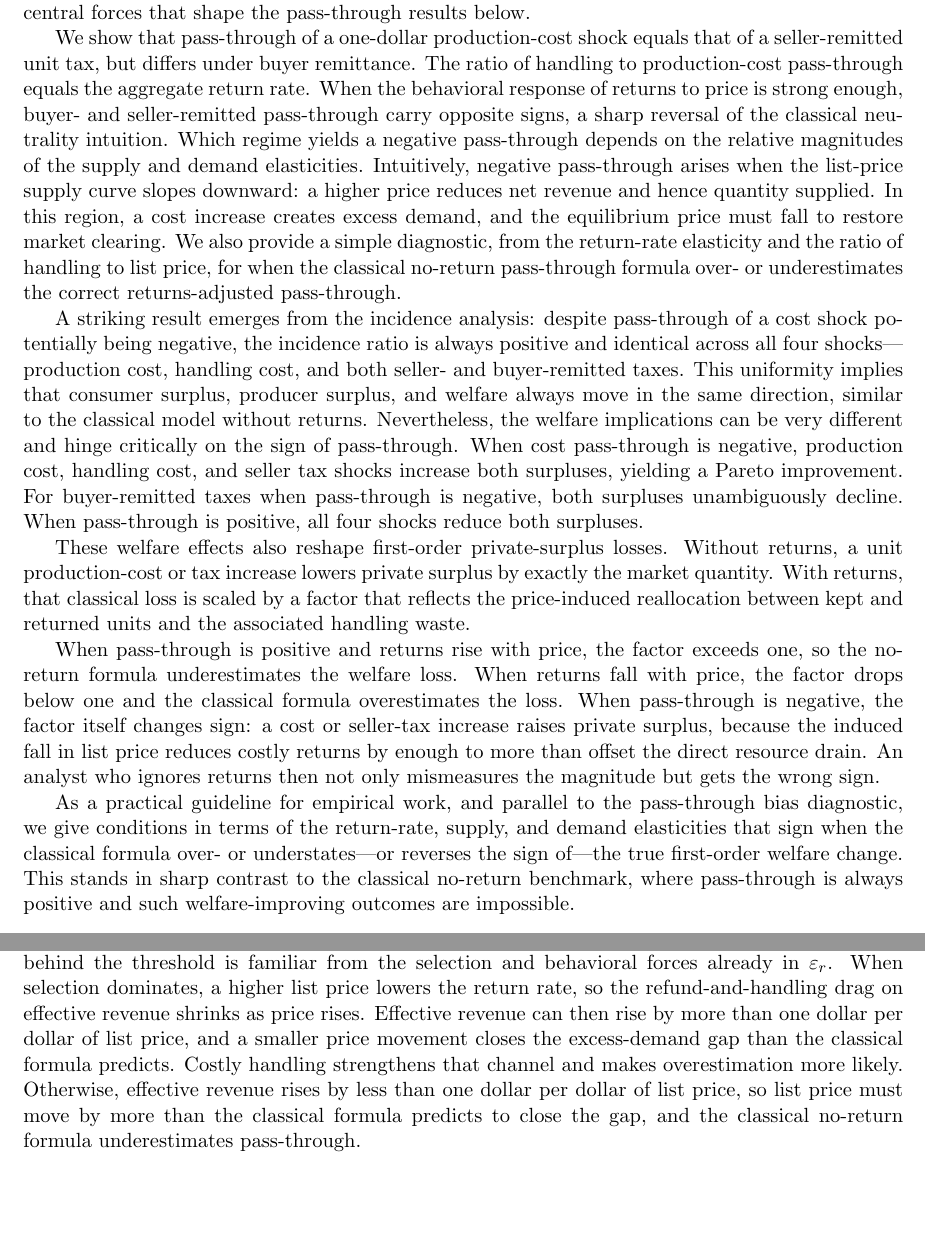
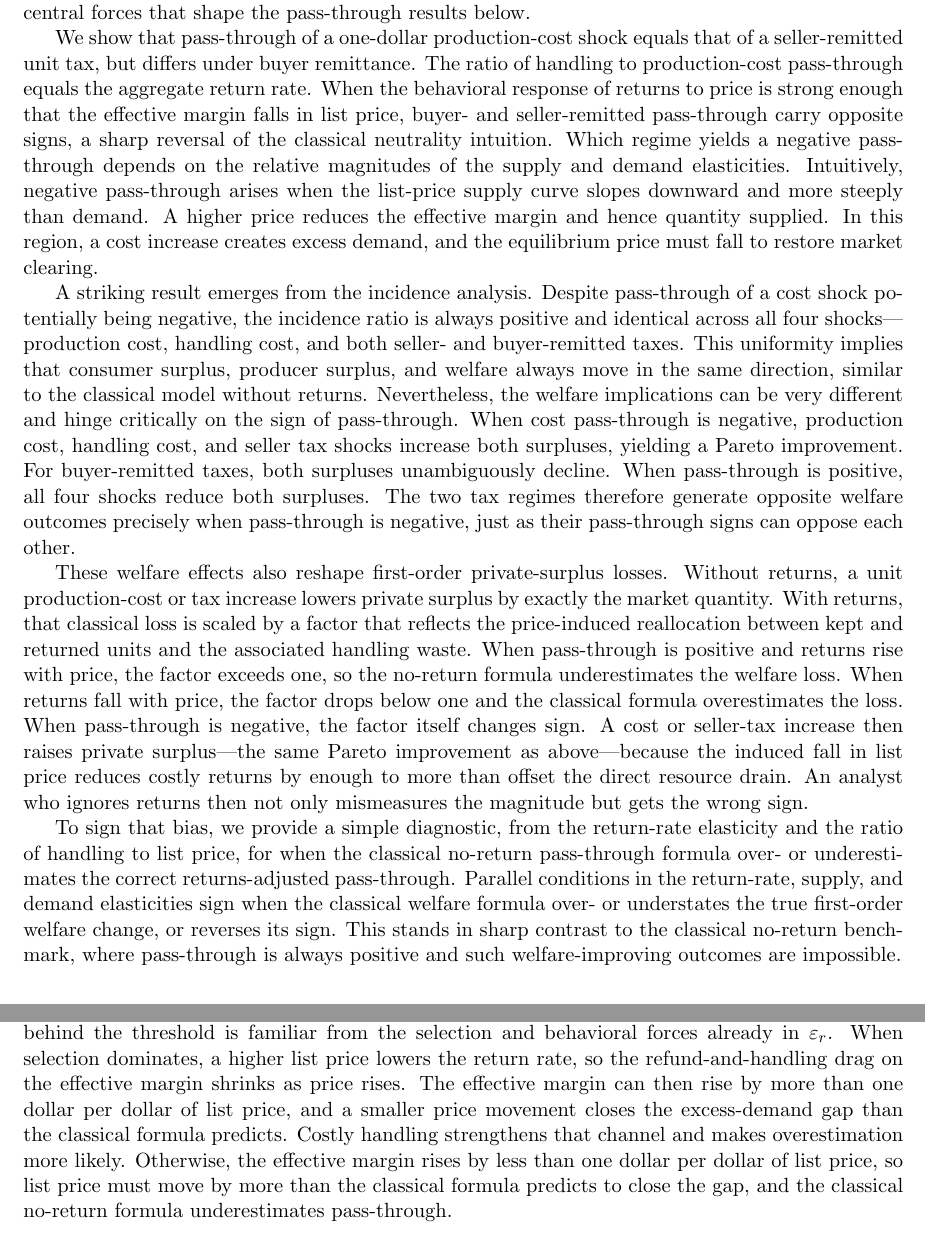
Before and after one commit to cliohsu1997/return, a LaTeX document (draft/welfare_foundation/welfare_with_returns.tex): two parts of pages 2 and 9 of 14, joined at a grey line, cut so that both start at the same text, the shorter picture padded with empty space. Compiled offline with pdfLaTeX.

Commit message:
Polish intro and standardize effective margin.
Co-authored-by: Cursor <cursoragent@cursor.com>

```diff
--- a/draft/welfare_foundation/welfare_with_returns.tex
+++ b/draft/welfare_foundation/welfare_with_returns.tex
@@ -68,25 +68,24 @@ under seller remittance, the tax-inclusive checkout price is refunded; under
 buyer remittance, only the pre-tax list price is.  Since the return decision
 depends on the refund price, the two regimes generate different effective
-revenues and equilibria.  These two departures---the behavioral response of
+margins and equilibria.  These two departures---the behavioral response of
 returns to price and the failure of tax neutrality---are the central forces
 that shape the pass-through results below.
 
 We show that pass-through of a one-dollar production-cost shock equals that
 of a seller-remitted unit tax, but differs under buyer remittance.  The ratio
 of handling to production-cost pass-through equals the aggregate return rate.
-When the behavioral response of returns to price is strong enough, buyer- and
-seller-remitted pass-through carry opposite signs, a sharp reversal of the
-classical neutrality intuition.  Which regime yields a negative pass-through
-depends on the relative magnitudes of the supply and demand elasticities.
-Intuitively, negative pass-through arises when the list-price supply curve
-slopes downward: a higher price reduces net revenue and hence quantity
-supplied.  In this region, a cost increase creates excess demand, and the
-equilibrium price must fall to restore market clearing.  We also provide a
-simple diagnostic, from the return-rate elasticity and the ratio of handling
-to list price, for when the classical no-return pass-through formula over- or
-underestimates the correct returns-adjusted pass-through.
+When the behavioral response of returns to price is strong enough that the
+effective margin falls in list price, buyer- and seller-remitted pass-through
+carry opposite signs, a sharp reversal of the classical neutrality
+intuition.  Which regime yields a negative pass-through depends on the
+relative magnitudes of the supply and demand elasticities.  Intuitively,
+negative pass-through arises when the list-price supply curve slopes
+downward and more steeply than demand.  A higher price reduces the
+effective margin and hence quantity supplied.  In this region, a cost
+increase creates excess demand, and the equilibrium price must fall to
+restore market clearing.
 
-A striking result emerges from the incidence analysis: despite pass-through of
+A striking result emerges from the incidence analysis.  Despite pass-through of
 a cost shock potentially being negative, the incidence ratio is always
 positive and identical across all four shocks---production cost, handling
 cost, and both seller- and buyer-remitted taxes.  This uniformity implies
@@ -95,29 +94,32 @@ direction, similar to the classical model without returns.  Nevertheless, the
 welfare implications can be very different and hinge critically on the sign of
 pass-through.  When cost pass-through is negative, production cost, handling
 cost, and seller tax shocks increase both surpluses, yielding a Pareto
-improvement.  For buyer-remitted taxes when pass-through is negative, both
-surpluses unambiguously decline.  When pass-through is positive, all four
-shocks reduce both surpluses.
+improvement.  For buyer-remitted taxes, both surpluses unambiguously decline.
+When pass-through is positive, all four shocks reduce both surpluses.  The
+two tax regimes therefore generate opposite welfare outcomes precisely when
+pass-through is negative, just as their pass-through signs can oppose each
+other.
 
 These welfare effects also reshape first-order private-surplus losses.  Without
 returns, a unit production-cost or tax increase lowers private surplus by
 exactly the market quantity.  With returns, that classical loss is scaled by
 a factor that reflects the price-induced reallocation between kept and
-returned units and the associated handling waste.
+returned units and the associated handling waste.  When pass-through is
+positive and returns rise with price, the factor exceeds one, so the no-return
+formula underestimates the welfare loss.  When returns fall with price, the
+factor drops below one and the classical formula overestimates the loss.
+When pass-through is negative, the factor itself changes sign.  A cost or
+seller-tax increase then raises private surplus---the same Pareto improvement
+as above---because the induced fall in list price reduces costly returns by
+enough to more than offset the direct resource drain.  An analyst who ignores
+returns then not only mismeasures the magnitude but gets the wrong sign.
 
-When pass-through is positive and returns rise with price, the factor exceeds
-one, so the no-return formula underestimates the welfare loss.  When returns
-fall with price, the factor drops below one and the classical formula
-overestimates the loss.  When pass-through is negative, the factor itself
-changes sign: a cost or seller-tax increase raises private surplus, because
-the induced fall in list price reduces costly returns by enough to more than
-offset the direct resource drain.  An analyst who ignores returns then not
-only mismeasures the magnitude but gets the wrong sign.
-
-As a practical guideline for empirical work, and parallel to the pass-through
-bias diagnostic, we give conditions in terms of the return-rate, supply, and
-demand elasticities that sign when the classical formula over- or
-understates---or reverses the sign of---the true first-order welfare change.
+To sign that bias, we provide a simple diagnostic, from the return-rate
+elasticity and the ratio of handling to list price, for when the classical
+no-return pass-through formula over- or underestimates the correct
+returns-adjusted pass-through.  Parallel conditions in the return-rate,
+supply, and demand elasticities sign when the classical welfare formula over-
+or understates the true first-order welfare change, or reverses its sign.
 This stands in sharp contrast to the classical no-return benchmark, where
 pass-through is always positive and such welfare-improving outcomes are
 impossible.
@@ -586,14 +588,14 @@ returns-adjusted model.  The return-rate elasticity and the ratio of handling
 to list price are enough.  The economics behind the threshold is familiar from
 the selection and behavioral forces already in $\varepsilon_r$.  When selection
 dominates, a higher list price lowers the return rate, so the
-refund-and-handling drag on effective revenue shrinks as price rises.
-Effective revenue can then rise by more than one dollar per dollar of list
-price, and a smaller price movement closes the excess-demand gap than the
-classical formula predicts.  Costly handling strengthens that channel and
-makes overestimation more likely.  Otherwise, effective revenue rises by less
-than one dollar per dollar of list price, so list price must move by more than
-the classical formula predicts to close the gap, and the classical no-return
-formula underestimates pass-through.
+refund-and-handling drag on the effective margin shrinks as price rises.
+The effective margin can then rise by more than one dollar per dollar of
+list price, and a smaller price movement closes the excess-demand gap than
+the classical formula predicts.  Costly handling strengthens that channel and
+makes overestimation more likely.  Otherwise, the effective margin rises by
+less than one dollar per dollar of list price, so list price must move by more
+than the classical formula predicts to close the gap, and the classical
+no-return formula underestimates pass-through.
 
 %=============================================================================
 \section{Local incidence}
```
Also changed, not shown: draft/welfare_foundation/welfare_with_returns.pdf, draft/welfare_foundation/welfare_with_returns.tex (88 more changed lines).
